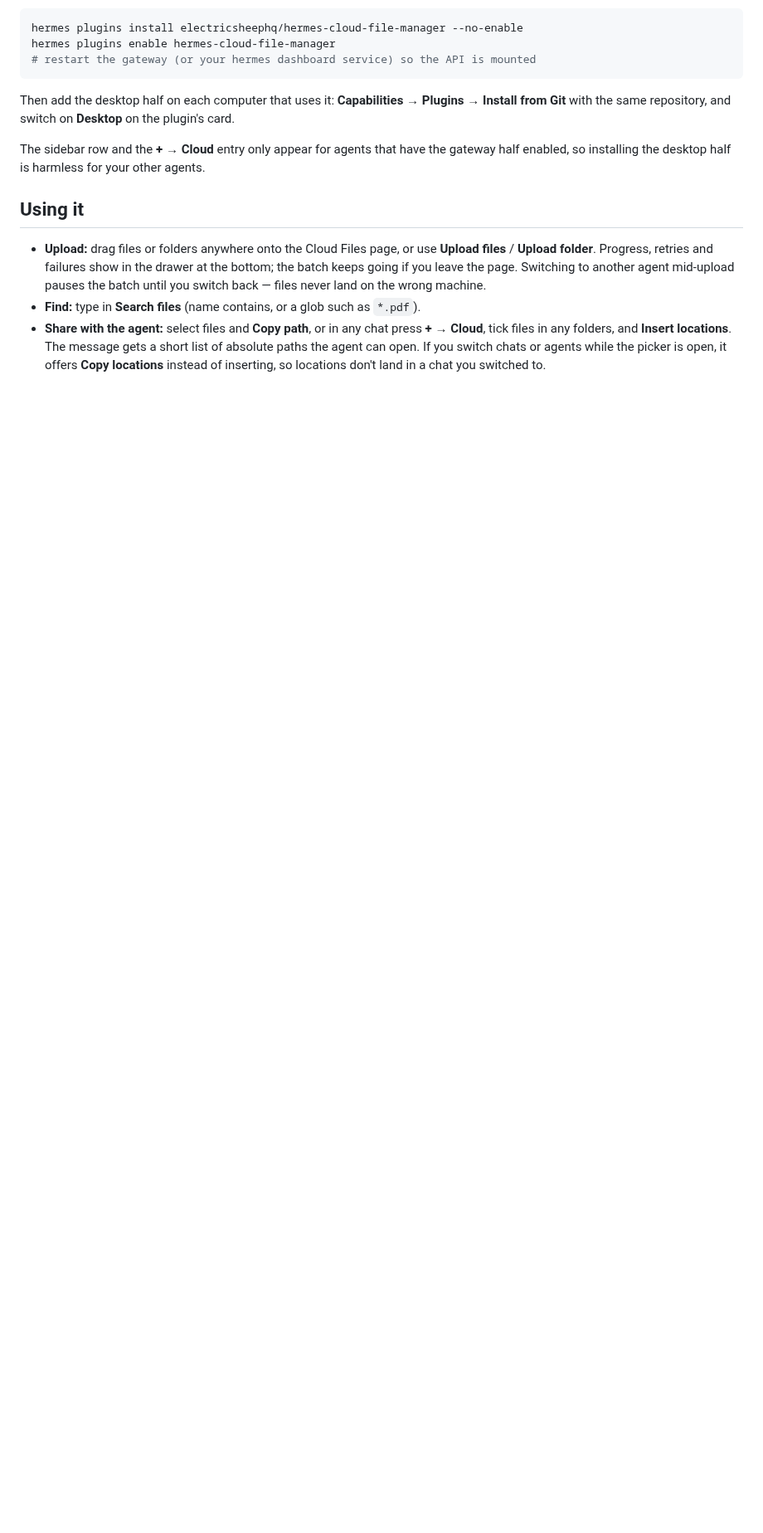
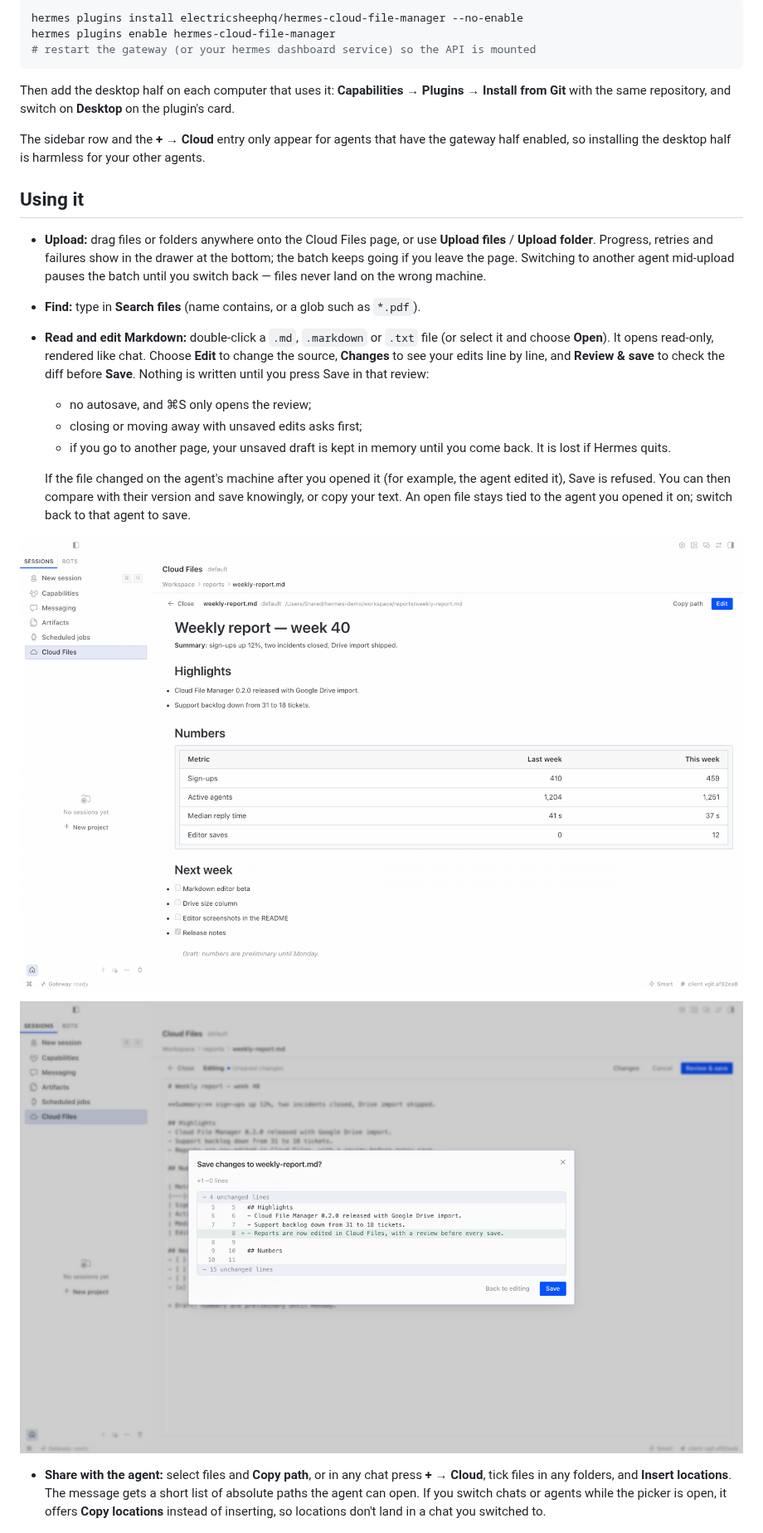
Before and after one commit to electricsheephq/hermes-cloud-file-manager, a Markdown page: README.md, the part around one of its changes. Shown at 83% size. GitHub-like rendering; pictures changed too: docs/media/screenshot-editor-review.png (added), docs/media/screenshot-editor-view.png (added); blank space fills up the shorter version.

```diff
--- a/README.md
+++ b/README.md
@@ -63,6 +65,22 @@ installing the desktop half is harmless for your other agents.
   you leave the page. Switching to another agent mid-upload pauses the batch until you switch back — files never
   land on the wrong machine.
 - **Find:** type in **Search files** (name contains, or a glob such as `*.pdf`).
+- **Read and edit Markdown:** double-click a `.md`, `.markdown` or `.txt` file (or select it and choose
+  **Open**). It opens read-only, rendered like chat. Choose **Edit** to change the source, **Changes** to see
+  your edits line by line, and **Review & save** to check the diff before **Save**. Nothing is written until you
+  press Save in that review:
+  - no autosave, and ⌘S only opens the review;
+  - closing or moving away with unsaved edits asks first;
+  - if you go to another page, your unsaved draft is kept in memory until you come back. It is lost if Hermes
+    quits.
+
+  If the file changed on the agent's machine after you opened it (for example, the agent edited it), Save is
+  refused. You can then compare with their version and save knowingly, or copy your text. An open file stays
+  tied to the agent you opened it on; switch back to that agent to save.
+
+![A report open in the rendered view](docs/media/screenshot-editor-view.png)
+
+![Reviewing the change before saving](docs/media/screenshot-editor-review.png)
 - **Share with the agent:** select files and **Copy path**, or in any chat press **+ → Cloud**, tick files in
   any folders, and **Insert locations**. The message gets a short list of absolute paths the agent can open.
   If you switch chats or agents while the picker is open, it offers **Copy locations** instead of inserting, so
```
Also changed, not shown: other parts of README.md (+5 -0 lines), CHANGELOG.md (+4 -0 lines), 14 other files.
